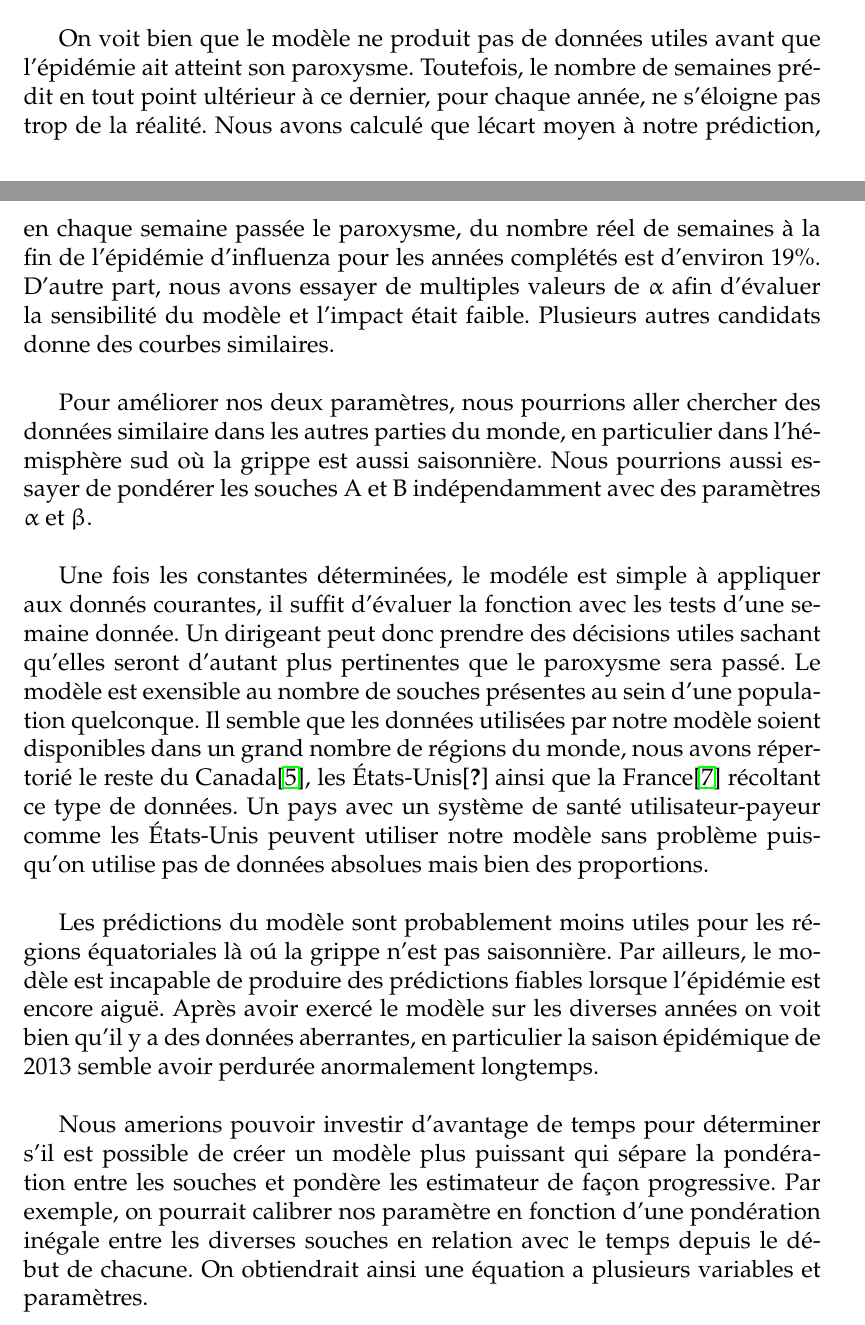
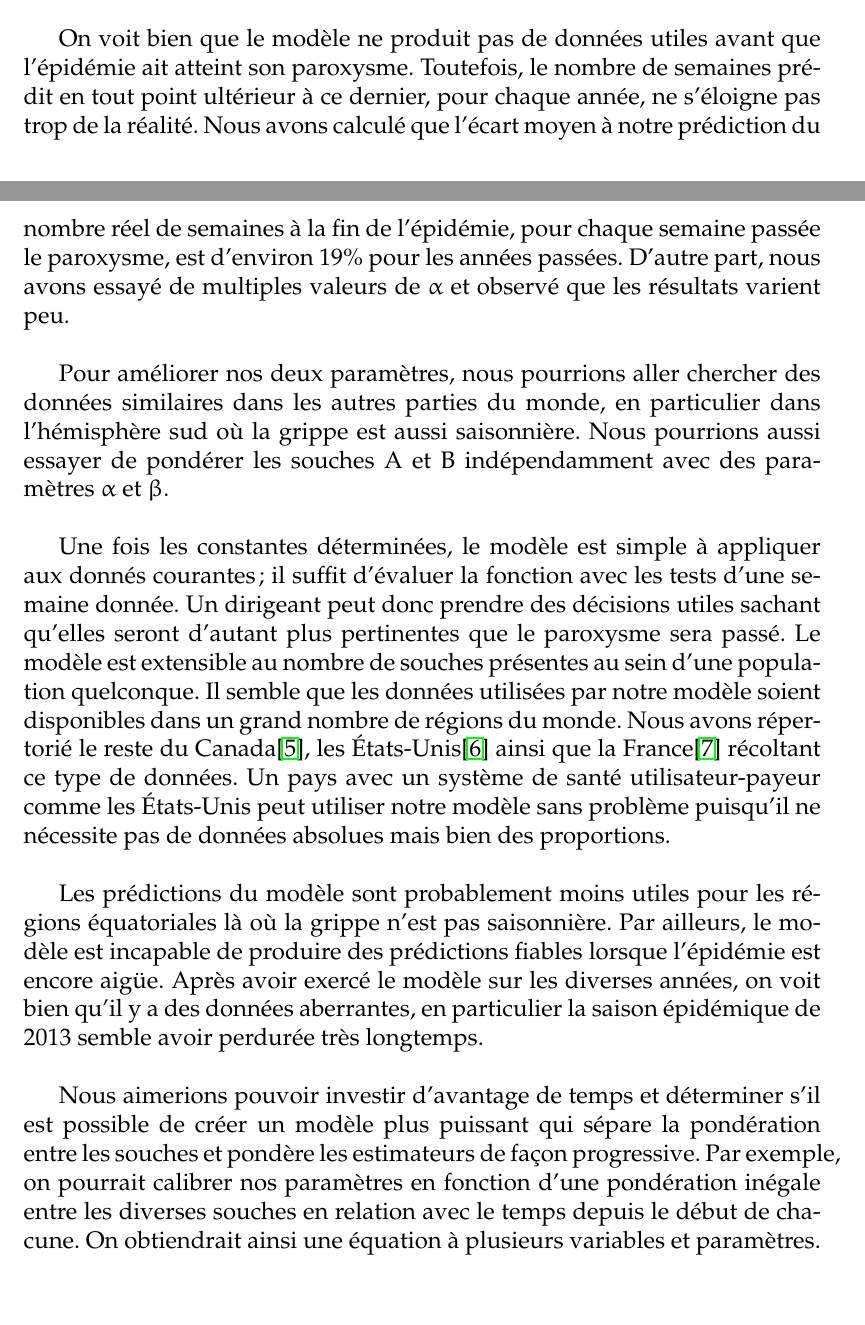
Before and after one commit to davidgrenier/MoreMathIntoLatex, a LaTeX document (devoir5-6.tex): two parts of pages 5 and 6 of 8, joined at a grey line, cut so that both start at the same text. Compiled offline with pdfLaTeX.

Commit message:
Fixes typos and wording twists

```diff
--- a/devoir5-6.tex
+++ b/devoir5-6.tex
@@ -122,30 +134,39 @@ Sachant que notre \'equation doit correctement pr\'edire qu'en $\phi_i \approx 0
     \caption{$S_i$ pour chaque ann\'ee.}
 \end{figure}
 
-On voit bien que le mod\`ele ne produit pas de donn\'ees utiles avant que l'\'epid\'emie ait atteint son paroxysme. Toutefois, le nombre de semaines pr\'edit
-en tout point ult\'erieur \`a ce dernier, pour chaque ann\'ee, ne s'\'eloigne pas trop de la r\'ealit\'e. Nous avons calcul\'e que l\'ecart moyen \`a notre pr\'ediction,
-en chaque semaine pass\'ee le paroxysme, du nombre r\'eel de semaines \`a la fin de l'\'epid\'emie d'influenza pour les ann\'ees compl\'et\'es est d'environ 19\%.
-D'autre part, nous avons essayer de multiples valeurs de $\alpha$ afin d'\'evaluer la sensibilit\'e du mod\`ele et l'impact \'etait faible. Plusieurs autres candidats
-donne des courbes similaires.
+On voit bien que le mod\`ele ne produit pas de donn\'ees utiles avant que l'\'epid\'emie ait atteint
+son paroxysme. Toutefois, le nombre de semaines pr\'edit en tout point ult\'erieur \`a ce dernier,
+pour chaque ann\'ee, ne s'\'eloigne pas trop de la r\'ealit\'e. Nous avons calcul\'e que l'\'ecart
+moyen \`a notre pr\'ediction du nombre r\'eel de semaines \`a la fin de l'\'epid\'emie, pour chaque
+semaine pass\'ee le paroxysme, est d'environ 19\% pour les ann\'ees pass\'ees. D'autre part, nous
+avons essay\'e de multiples valeurs de $\alpha$ et observ\'e que les r\'esultats varient peu.
 
-Pour am\'eliorer nos deux param\`etres, nous pourrions aller chercher des donn\'ees similaire dans les autres parties du monde, en particulier dans l'h\'emisph\`ere sud o\`u la grippe
-est aussi saisonni\`ere. Nous pourrions aussi essayer de pond\'erer les souches A et B ind\'ependamment avec des param\`etres $\alpha$ et $\beta$.
+Pour am\'eliorer nos deux param\`etres, nous pourrions aller chercher des donn\'ees similaires dans
+les autres parties du monde, en particulier dans l'h\'emisph\`ere sud o\`u la grippe est aussi
+saisonni\`ere. Nous pourrions aussi essayer de pond\'erer les souches A et B ind\'ependamment avec
+des param\`etres $\alpha$ et $\beta$.
 
-Une fois les constantes d\'etermin\'ees, le mod\'ele est simple \`a appliquer aux donn\'es courantes, il suffit d'\'evaluer la fonction avec les tests d'une semaine donn\'ee. Un dirigeant
-peut donc prendre des d\'ecisions utiles sachant qu'elles seront d'autant plus pertinentes que le paroxysme sera pass\'e. Le mod\`ele est exensible au nombre de souches pr\'esentes au sein
-d'une population quelconque. Il semble que les donn\'ees utilis\'ees par notre mod\`ele soient disponibles dans un grand nombre de r\'egions du monde, nous avons r\'epertori\'e le reste du
-Canada\cite{InfluenzaCAN},
-les \'Etats-Unis\cite{InfuenzaUSA} ainsi que la
-France\cite{InfluenzaFRA}
-r\'ecoltant ce type de donn\'ees. Un pays avec un syst\`eme de sant\'e utilisateur-payeur comme les \'Etats-Unis peuvent utiliser
-notre mod\`ele sans probl\`eme puisqu'on utilise pas de donn\'ees absolues mais bien des proportions.
+Une fois les constantes d\'etermin\'ees, le mod\`ele est simple \`a appliquer aux donn\'es
+courantes; il suffit d'\'evaluer la fonction avec les tests d'une semaine donn\'ee. Un dirigeant
+peut donc prendre des d\'ecisions utiles sachant qu'elles seront d'autant plus pertinentes que le
+paroxysme sera pass\'e. Le mod\`ele est extensible au nombre de souches pr\'esentes au sein d'une
+population quelconque. Il semble que les donn\'ees utilis\'ees par notre mod\`ele soient disponibles
+dans un grand nombre de r\'egions du monde. Nous avons r\'epertori\'e le reste du
+Canada\cite{InfluenzaCAN}, les \'Etats-Unis\cite{InfluenzaUSA} ainsi que la France\cite{InfluenzaFRA}
+r\'ecoltant ce type de donn\'ees. Un pays avec un syst\`eme de sant\'e utilisateur-payeur comme les
+\'Etats-Unis peut utiliser notre mod\`ele sans probl\`eme puisqu'il ne n\'ecessite pas de donn\'ees
+absolues mais bien des proportions.
 
-Les pr\'edictions du mod\`ele sont probablement moins utiles pour les r\'egions \'equatoriales l\`a o\'u la grippe n'est pas saisonni\`ere. Par ailleurs, le mod\`ele est incapable de produire
-des pr\'edictions fiables lorsque l'\'epid\'emie est encore aigu\"e. Apr\`es avoir exerc\'e le mod\`ele sur les diverses ann\'ees on voit bien qu'il y a des donn\'ees aberrantes, en particulier
-la saison \'epid\'emique de 2013 semble avoir perdur\'ee anormalement longtemps.
+Les pr\'edictions du mod\`ele sont probablement moins utiles pour les r\'egions \'equatoriales l\`a
+o\`u la grippe n'est pas saisonni\`ere. Par ailleurs, le mod\`ele est incapable de produire des
+pr\'edictions fiables lorsque l'\'epid\'emie est encore aig\"ue. Apr\`es avoir exerc\'e le mod\`ele
+sur les diverses ann\'ees, on voit bien qu'il y a des donn\'ees aberrantes, en particulier la saison
+\'epid\'emique de 2013 semble avoir perdur\'ee tr\`es longtemps.
 
-Nous amerions pouvoir investir d'avantage de temps pour d\'eterminer s'il est possible de cr\'eer un mod\`ele plus puissant qui s\'epare la pond\'eration entre les souches
-et pond\`ere les estimateur de fa\c con progressive. Par exemple, on pourrait calibrer nos param\`etre en fonction d'une pond\'eration in\'egale entre les diverses souches
-en relation avec le temps depuis le d\'ebut de chacune. On obtiendrait ainsi une \'equation a plusieurs variables et param\`etres.
+Nous aimerions pouvoir investir d'avantage de temps et d\'eterminer s'il est possible de cr\'eer
+un mod\`ele plus puissant qui s\'epare la pond\'eration entre les souches et pond\`ere les
+estimateurs de fa\c con progressive. Par exemple, on pourrait calibrer nos param\`etres en fonction
+d'une pond\'eration in\'egale entre les diverses souches en relation avec le temps depuis le d\'ebut
+de chacune. On obtiendrait ainsi une \'equation \`a plusieurs variables et param\`etres.
 
 \section{Conclusion}
```
Also changed, not shown: devoir5-6.tex (95 more changed lines).
